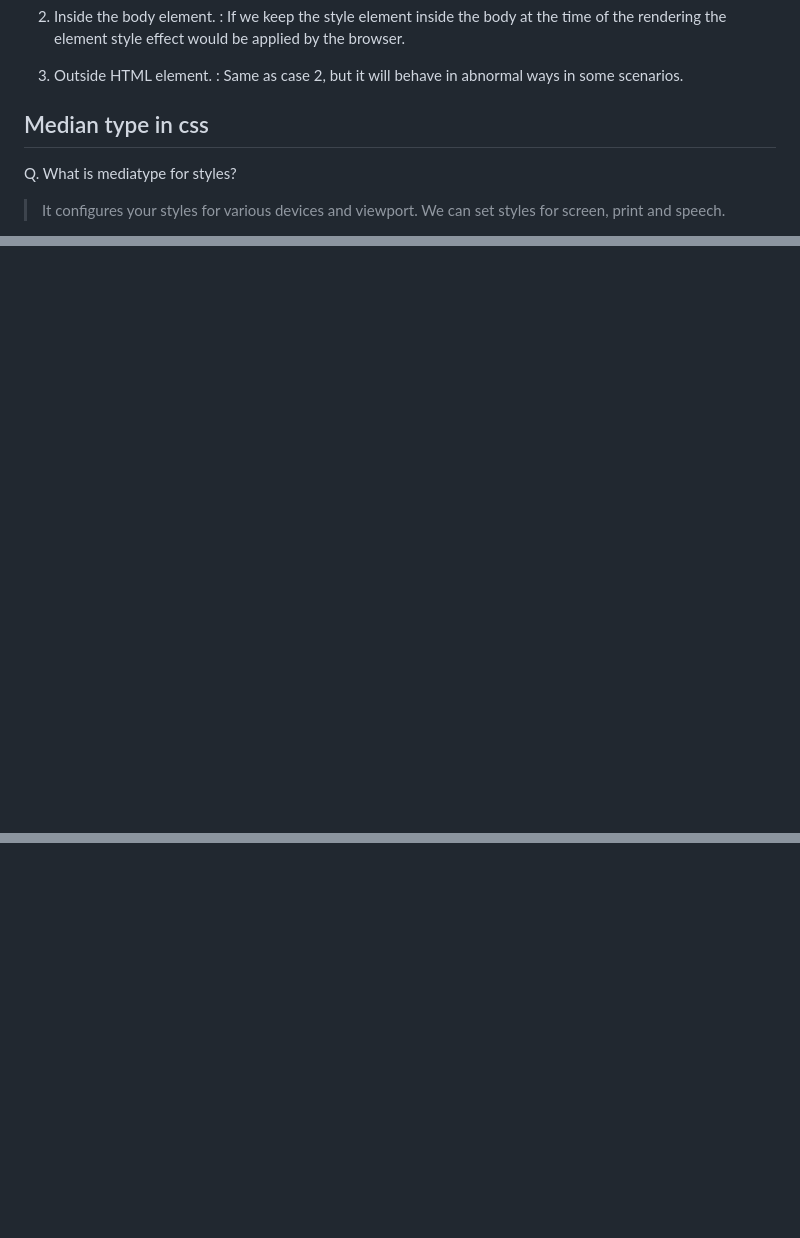
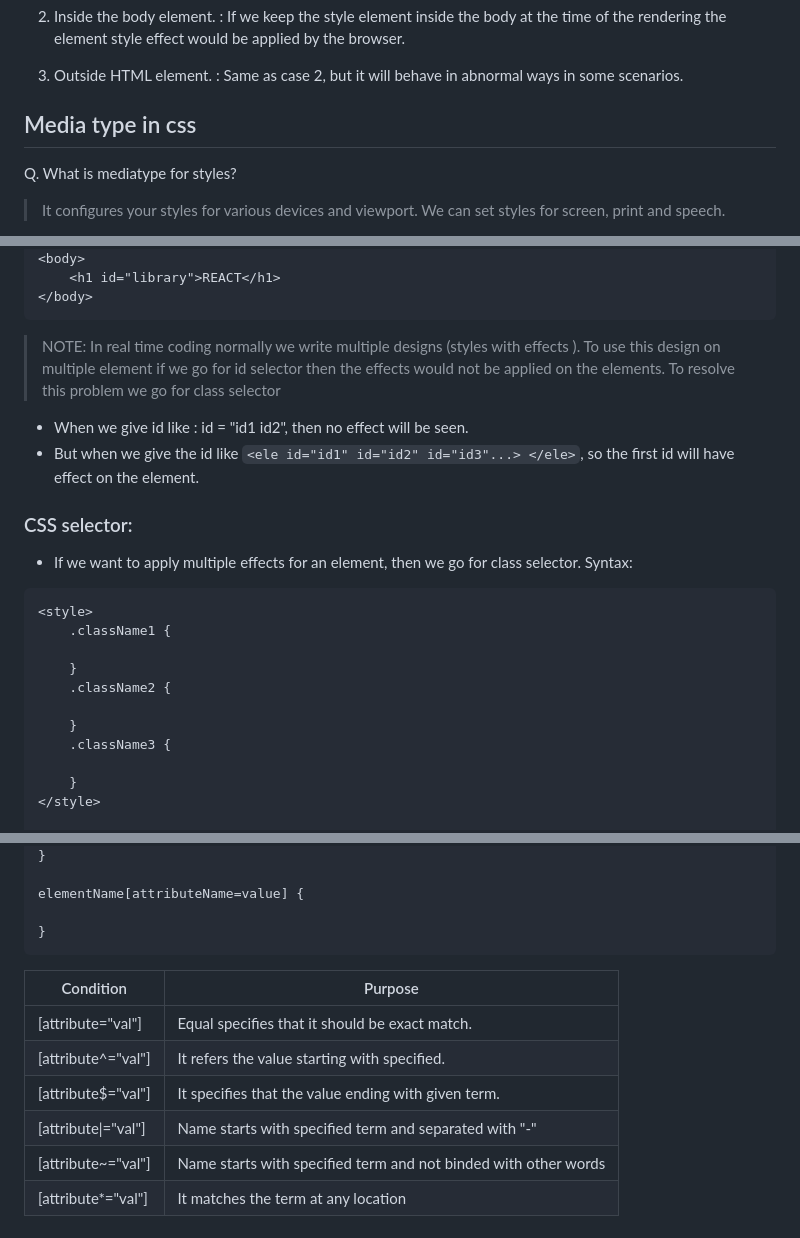
Before and after one commit to Shoyeb45/WebDevelopment, a Markdown page: FashionStore/README.md, 3 parts joined by grey strips. Drawn GitHub-style; blank space fills up the shorter version.

````diff
--- a/FashionStore/README.md
+++ b/FashionStore/README.md
@@ -1511,7 +1511,7 @@ Ex. :
 
 
 
-## Median type in css
+## Media type in css
 
 Q. What is mediatype for styles?
 
@@ -1598,0 +1656,28 @@ Syntax:
+<body>
+    <h1 id="library">REACT</h1>
+</body>
+```
+
+> NOTE: In real time coding normally we write multiple designs (styles with effects ). To use this design on multiple element if we go for id selector then the effects would not be applied on the elements. To resolve this problem we go for class selector
+
+- When we give id like : id = "id1 id2", then no effect will be seen.
+- But when we give the id like `<ele id="id1" id="id2" id="id3"...> </ele>`, so the first id will have effect on the element.
+
+### CSS selector:
+
+- If we want to apply multiple effects for an element, then we go for class selector.
+Syntax:
+
+```
+<style>
+    .className1 {
+
+    }
+    .className2 {
+
+    }
+    .className3 {
+
+    }
+</style>
+
@@ -1598,0 +1761,15 @@ Syntax:
+}
+
+elementName[attributeName=value] {
+
+}
+```
+
+|Condition | Purpose|
+|-|-|
+|[attribute="val"]| Equal specifies that it should be exact match.|
+|[attribute^="val"]| It refers the value starting with specified.|
+|[attribute$="val"]| It specifies that the value ending with given term.|
+|[attribute\|="val"]| Name starts with specified term and separated with "-"|
+|[attribute\~="val"]| Name starts with specified term and not binded with other words|
+|[attribute\*="val"]| It matches the term at any location|
````
Also changed, not shown: other parts of FashionStore/README.md (+134 -0 lines), FashionStore/CSSOM.png (added), FashionStore/selector.png (added), FashionStore/selector2.png (added), 3 other files.
